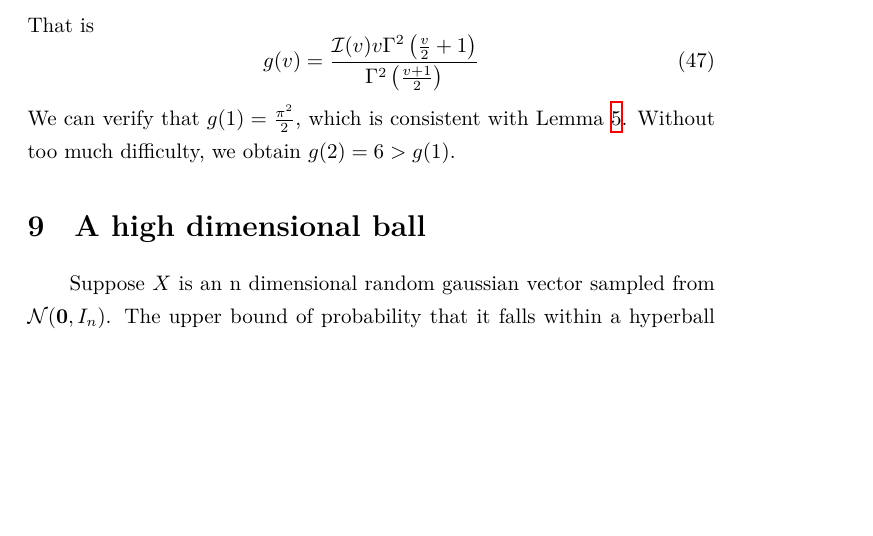
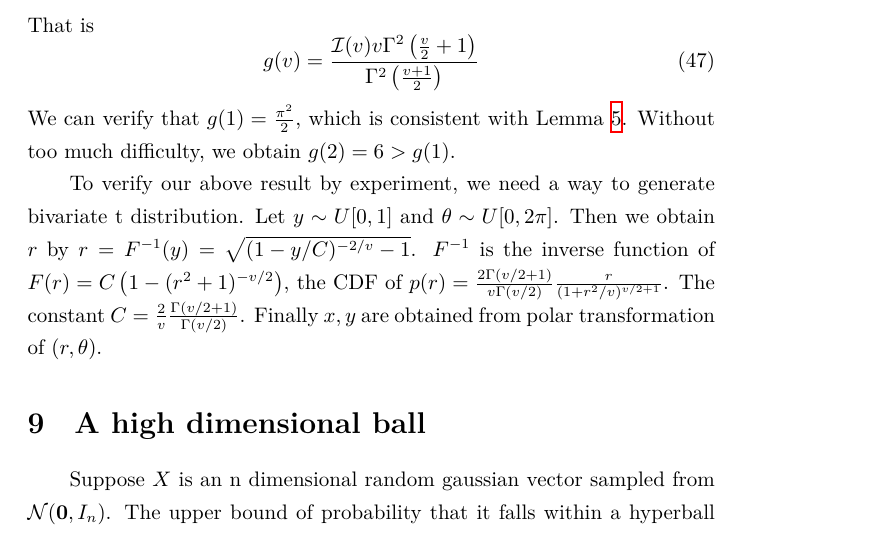
Before and after one commit to zhaofeng-shu33/research_info_related_notes, a LaTeX document (convex_hull/w1.tex): part of page 19 of 22, cut so that both start at the same text, the shorter picture padded with empty space. Compiled offline with XeLaTeX.

Commit message:
add experiments

```diff
--- a/convex_hull/w1.tex
+++ b/convex_hull/w1.tex
@@ -1192,6 +1192,23 @@ We can verify that $g(1) = \frac{\pi^2}{2}$,
 which is consistent with Lemma \ref{lem:lim_V_N_2d_cauchy}.
 Without too much difficulty, we obtain $g(2)=6>g(1)$.
 
+To verify our above result by experiment,
+we need a way
+to generate bivariate t distribution.
+Let $y \sim U[0,1]$ and $\theta \sim
+U[0, 2\pi]$. Then we obtain $r$
+by $r=F^{-1}(y) = \sqrt{(1-y/C)^{-2/v}-1}$.
+$F^{-1}$ is the inverse function
+of $F(r)=C
+\left(1-(r^2+1)^{-v/2}
+\right)$, the CDF of
+$p(r)= \frac{2\Gamma(v/2+1)}{v\Gamma(v/2)}
+\frac{r}{(1+r^2/v)^{v/2 + 1}}$.
+The constant $C=\frac{2}{v}\frac{\Gamma(v/2+1)}{
+    \Gamma(v/2)
+}$.
+Finally $x,y$ are obtained from polar transformation
+of $(r,\theta)$.
 \section{A high dimensional ball}
 Suppose $X$ is an n dimensional random gaussian vector
 sampled from
```
Also changed, not shown: 1 other file.
